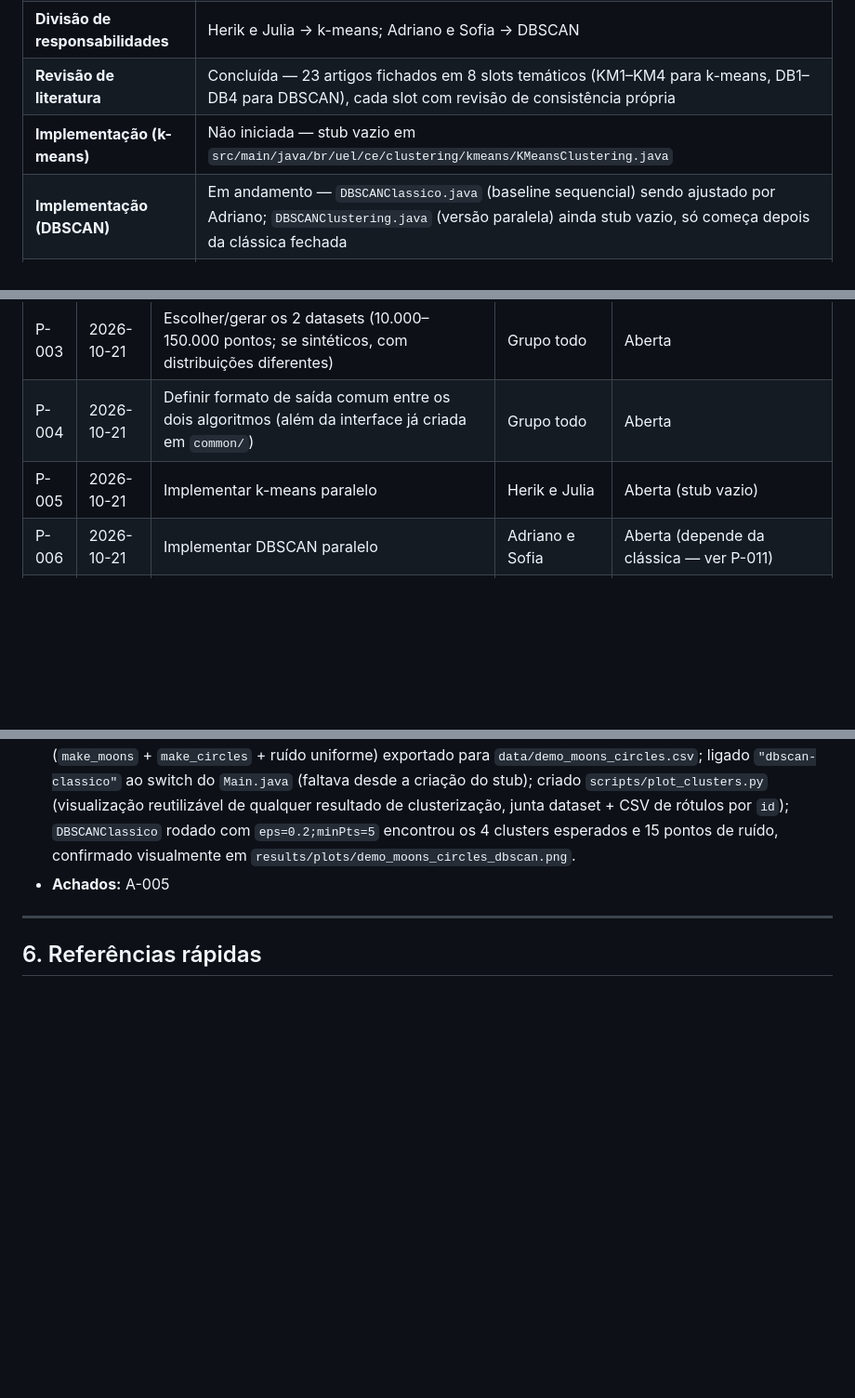
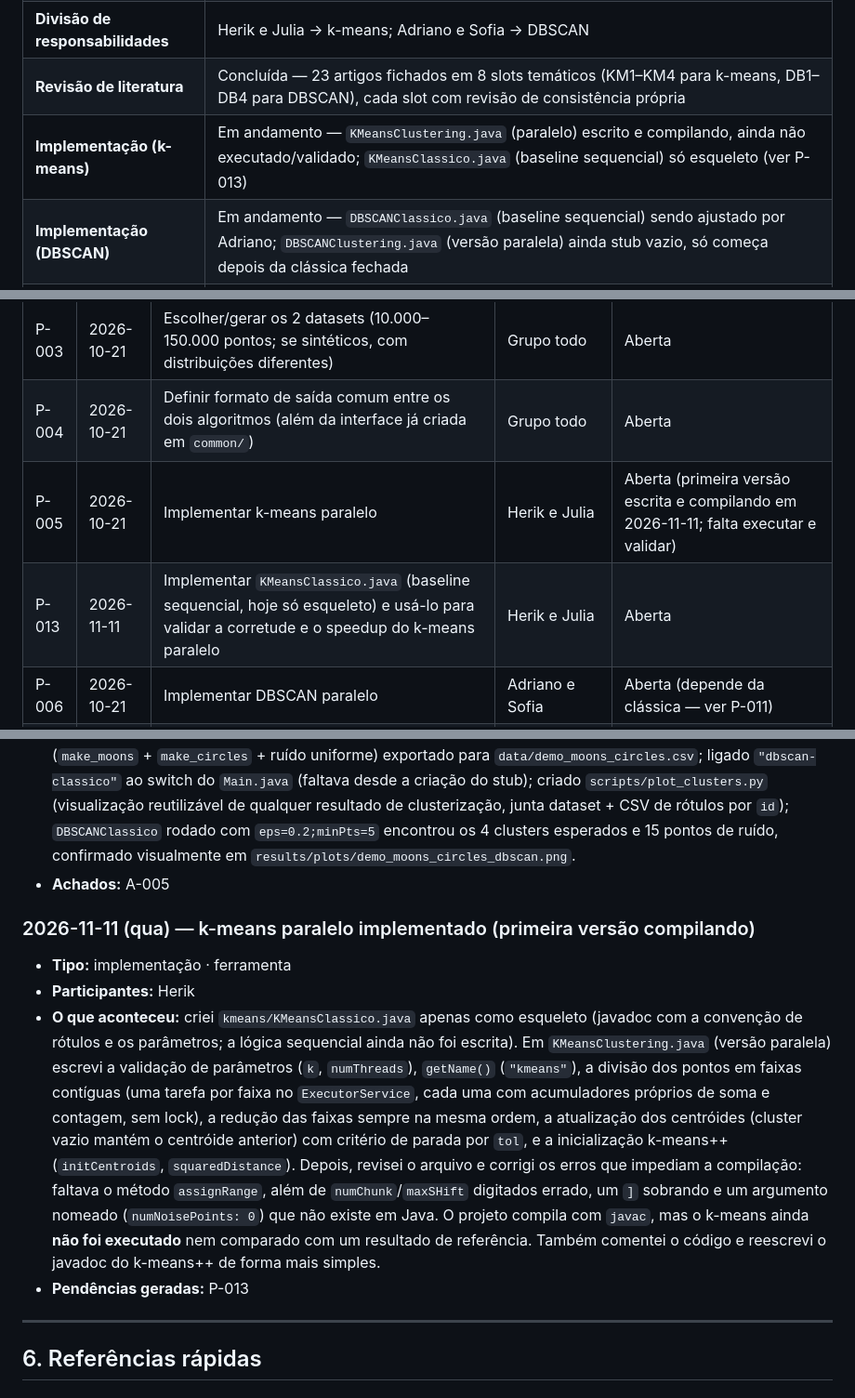
Before and after one commit to cowpox/kmeans-dbscan, a Markdown page: docs/logs.md, 3 parts joined by grey strips. Shown at 93% size. Drawn GitHub-style; blank space fills up the shorter version.

Commit message:
Registra no logs.md a implementacao do k-means paralelo

```diff
--- a/docs/logs.md
+++ b/docs/logs.md
@@ -40,7 +40,7 @@
 | **Bloqueio principal** | Nenhum bloqueio técnico; falta decidir os 2 datasets (candidatos levantados em 2026-10-23, ver A-003) e o formato de saída comum antes de começar a implementar |
 | **Divisão de responsabilidades** | Herik e Julia → k-means; Adriano e Sofia → DBSCAN |
 | **Revisão de literatura** | Concluída — 23 artigos fichados em 8 slots temáticos (KM1–KM4 para k-means, DB1–DB4 para DBSCAN), cada slot com revisão de consistência própria |
-| **Implementação (k-means)** | Não iniciada — stub vazio em `src/main/java/br/uel/ce/clustering/kmeans/KMeansClustering.java` |
+| **Implementação (k-means)** | Em andamento — `KMeansClustering.java` (paralelo) escrito e compilando, ainda não executado/validado; `KMeansClassico.java` (baseline sequencial) só esqueleto (ver P-013) |
 | **Implementação (DBSCAN)** | Em andamento — `DBSCANClassico.java` (baseline sequencial) sendo ajustado por Adriano; `DBSCANClustering.java` (versão paralela) ainda stub vazio, só começa depois da clássica fechada |
 | **Experimentos de escalabilidade** | Não iniciados — scripts prontos (`generate_datasets.py`, `run_scalability_tests.sh`, `plot_results.py`), datasets ainda não gerados |
 | **Relatório** | Template LaTeX pronto (`relatorio/template_trabalho_semestre.tex`), conteúdo ainda não escrito |
@@ -74,7 +74,8 @@
 | P-002 | 2026-10-21 | Preencher formulário inicial do Classroom (grupo, tarefa, algoritmos, duplas, link do repositório) — prazo 25/10/2026 | Grupo todo | Aberta |
 | P-003 | 2026-10-21 | Escolher/gerar os 2 datasets (10.000–150.000 pontos; se sintéticos, com distribuições diferentes) | Grupo todo | Aberta |
 | P-004 | 2026-10-21 | Definir formato de saída comum entre os dois algoritmos (além da interface já criada em `common/`) | Grupo todo | Aberta |
-| P-005 | 2026-10-21 | Implementar k-means paralelo | Herik e Julia | Aberta (stub vazio) |
+| P-005 | 2026-10-21 | Implementar k-means paralelo | Herik e Julia | Aberta (primeira versão escrita e compilando em 2026-11-11; falta executar e validar) |
+| P-013 | 2026-11-11 | Implementar `KMeansClassico.java` (baseline sequencial, hoje só esqueleto) e usá-lo para validar a corretude e o speedup do k-means paralelo | Herik e Julia | Aberta |
 | P-006 | 2026-10-21 | Implementar DBSCAN paralelo | Adriano e Sofia | Aberta (depende da clássica — ver P-011) |
 | P-011 | 2026-11-10 | Implementar e fechar a lógica da `DBSCANClassico.java` (baseline sequencial) antes de iniciar a versão paralela | Adriano | Aberta (em andamento) |
 | P-007 | 2026-10-21 | Rodar testes de escalabilidade e gerar os 2 gráficos finais | Grupo todo | Aberta |
@@ -176,6 +177,13 @@ Modelo de entrada (copiar, preencher e colocar abaixo, da mais antiga para a mai
 - **O que aconteceu:** Adriano gerou, em notebook Python próprio, um dataset sintético de 425 pontos (`make_moons` + `make_circles` + ruído uniforme) exportado para `data/demo_moons_circles.csv`; ligado `"dbscan-classico"` ao switch do `Main.java` (faltava desde a criação do stub); criado `scripts/plot_clusters.py` (visualização reutilizável de qualquer resultado de clusterização, junta dataset + CSV de rótulos por `id`); `DBSCANClassico` rodado com `eps=0.2;minPts=5` encontrou os 4 clusters esperados e 15 pontos de ruído, confirmado visualmente em `results/plots/demo_moons_circles_dbscan.png`.
 - **Achados:** A-005
 
+### 2026-11-11 (qua) — k-means paralelo implementado (primeira versão compilando)
+
+- **Tipo:** implementação · ferramenta
+- **Participantes:** Herik
+- **O que aconteceu:** criei `kmeans/KMeansClassico.java` apenas como esqueleto (javadoc com a convenção de rótulos e os parâmetros; a lógica sequencial ainda não foi escrita). Em `KMeansClustering.java` (versão paralela) escrevi a validação de parâmetros (`k`, `numThreads`), `getName()` (`"kmeans"`), a divisão dos pontos em faixas contíguas (uma tarefa por faixa no `ExecutorService`, cada uma com acumuladores próprios de soma e contagem, sem lock), a redução das faixas sempre na mesma ordem, a atualização dos centróides (cluster vazio mantém o centróide anterior) com critério de parada por `tol`, e a inicialização k-means++ (`initCentroids`, `squaredDistance`). Depois, revisei o arquivo e corrigi os erros que impediam a compilação: faltava o método `assignRange`, além de `numChunk`/`maxSHift` digitados errado, um `]` sobrando e um argumento nomeado (`numNoisePoints: 0`) que não existe em Java. O projeto compila com `javac`, mas o k-means ainda **não foi executado** nem comparado com um resultado de referência. Também comentei o código e reescrevi o javadoc do k-means++ de forma mais simples.
+- **Pendências geradas:** P-013
+
 ---
 
 ## 6. Referências rápidas
```
Also changed, not shown: other parts of docs/logs.md (+1 -1 lines).
